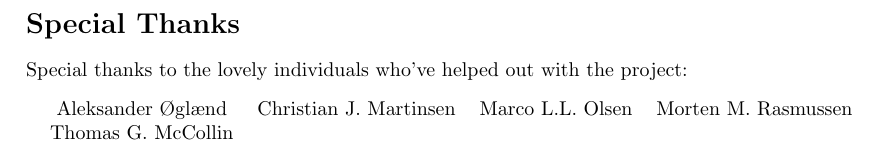
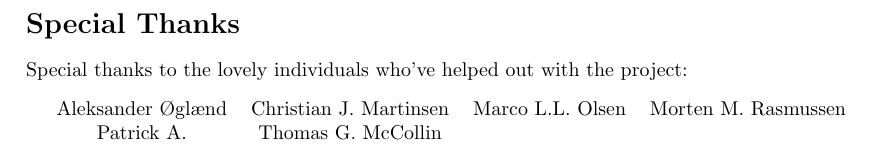
Before and after one commit to ElectricCoffee/SirenRPG, a LaTeX thesis (src/main.tex): part of page 4 of 40, cut so that both start at the same text. Compiled offline with pdfLaTeX.

Commit message:
add patrick to the special thanks list

```diff
--- a/src/main.tex
+++ b/src/main.tex
@@ -40,7 +40,7 @@ Special thanks to the lovely individuals who've helped out with the project:
 \begin{center}
     \begin{tabular}{cccc}
         Aleksander Øglænd & Christian J. Martinsen & Marco L.L. Olsen & Morten M. Rasmussen \\
-        Thomas G. McCollin \\
+        Patrick A. & Thomas G. McCollin \\
     \end{tabular}
 \end{center}
 
```
